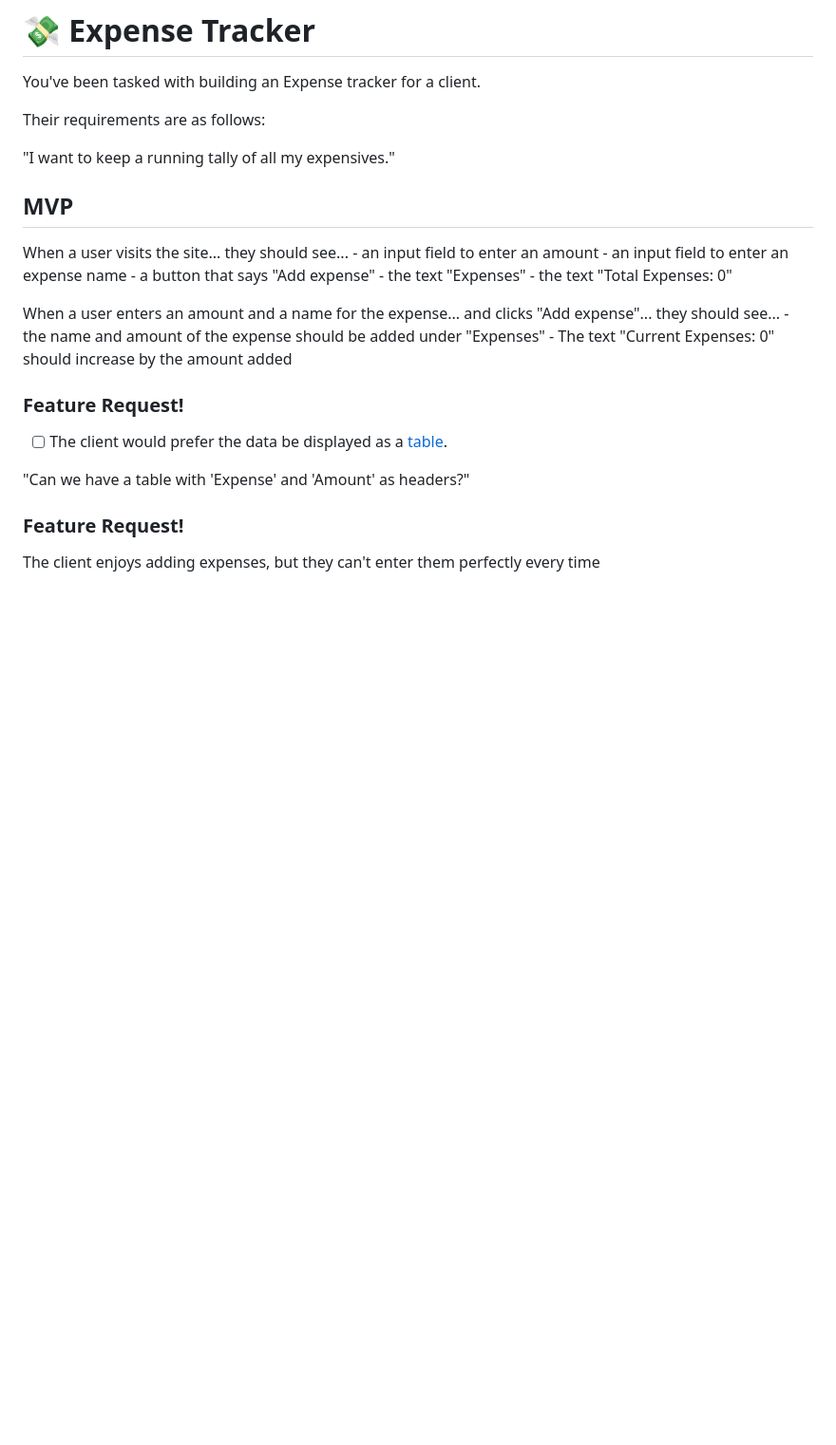
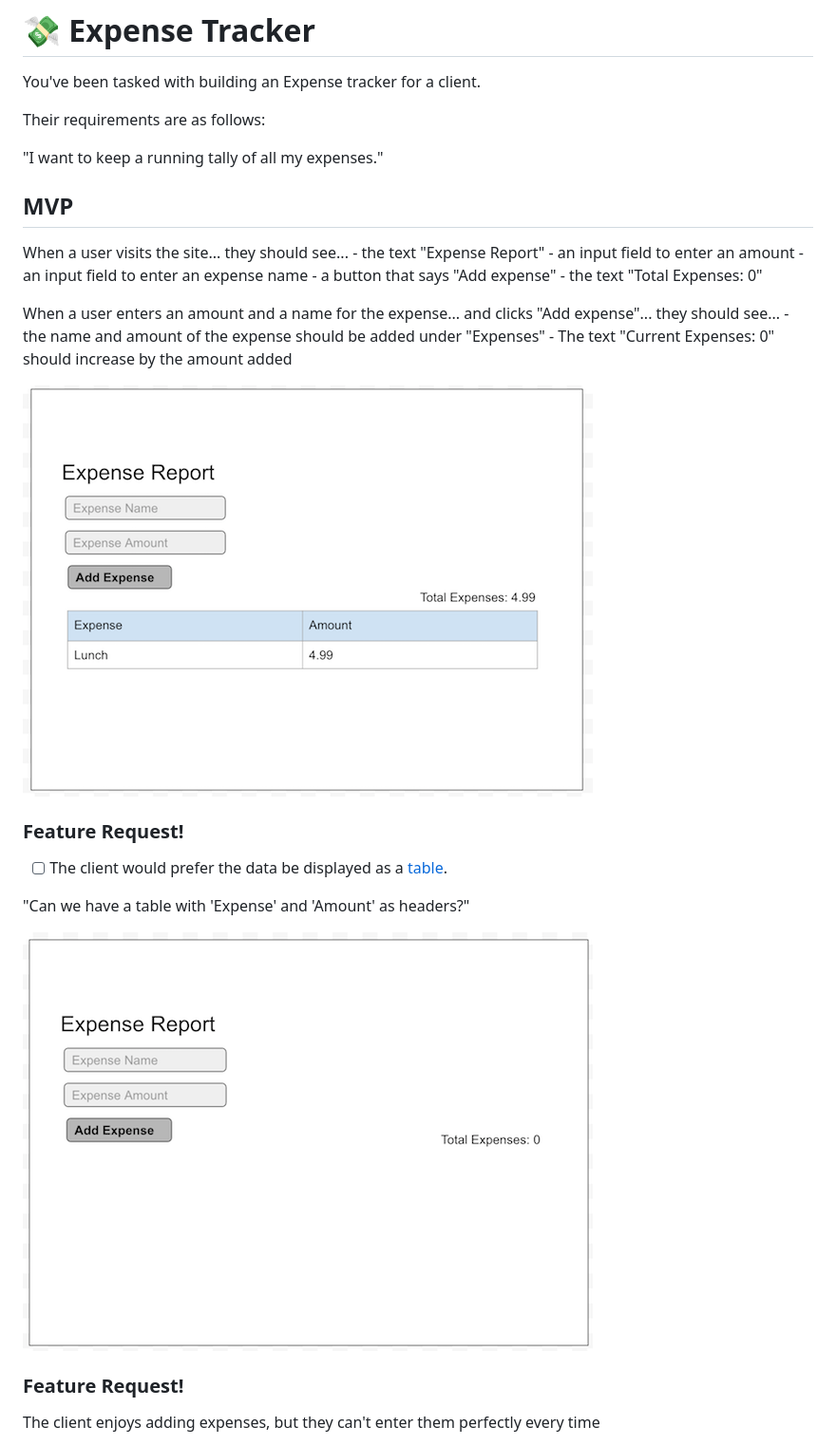
Before and after one commit to miblee/lab-w02d03-js-expense-tracker, a Markdown page: readme.md, the part around the change printed below. Shown: that part at 95% size. GitHub-like rendering; pictures changed too: assets/asset1.png (added), assets/asset2.png (added); blank space fills up the shorter version.

Commit message:
adds mockups

```diff
--- a/readme.md
+++ b/readme.md
@@ -4,16 +4,16 @@ You've been tasked with building an Expense tracker for a client.
 
 Their requirements are as follows:
 
-"I want to keep a running tally of all my expensives."
+"I want to keep a running tally of all my expenses."
 
 ## MVP
 
 When a user visits the site...
     they should see...
+    - the text "Expense Report"
     - an input field to enter an amount
     - an input field to enter an expense name
     - a button that says "Add expense"
-    - the text "Expenses"
     - the text "Total Expenses: 0"
 
 When a user enters an amount and a name for the expense...
@@ -22,11 +22,15 @@ When a user enters an amount and a name for the expense...
     - the name and amount of the expense should be added under "Expenses"
     - The text "Current Expenses: 0" should increase by the amount added
 
+![](assets/asset1.png?raw=true)
+
 ### Feature Request!
 
 - [ ] The client would prefer the data be displayed as a [table](https://developer.mozilla.org/en-US/docs/Web/HTML/Element/table).
 
 "Can we have a table with 'Expense' and 'Amount' as headers?"
+
+![](assets/asset2.png?raw=true)
 
 ### Feature Request!
 
```
Also changed, not shown: other parts of readme.md (+2 -0 lines), assets/asset3.png (added).
